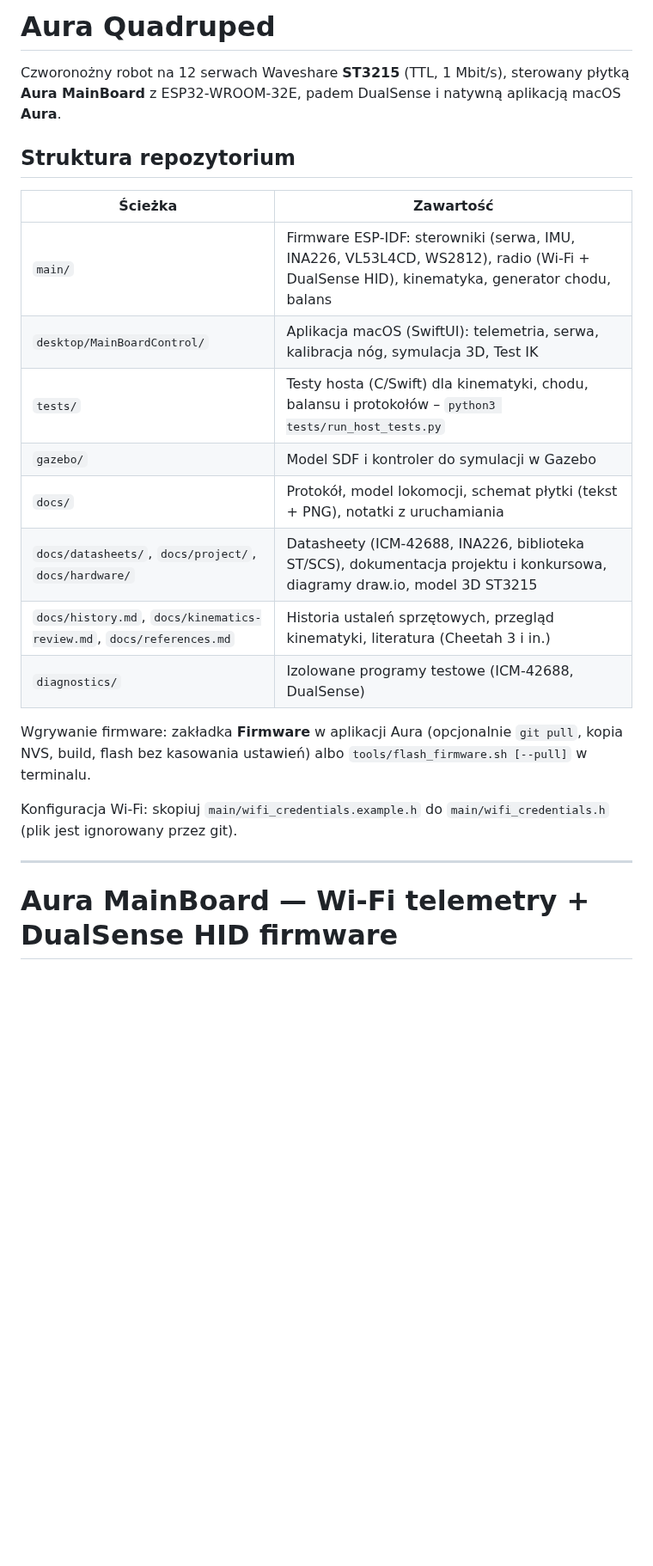
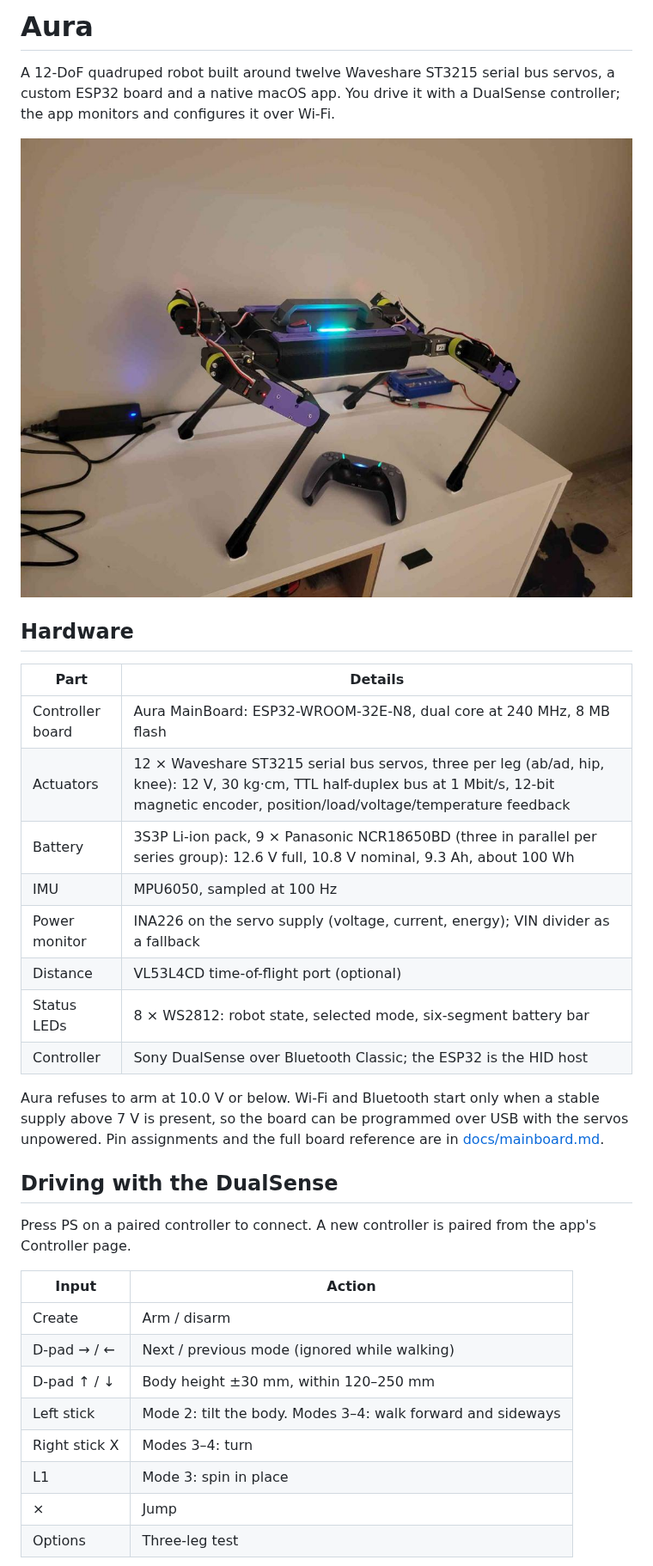
Before and after one commit to NYDEREK/Aura-Quadruped, a Markdown page: README.md, the part around one of its changes. Shown at 86% size. Drawn GitHub-style; pictures changed too: docs/images/aura.jpg (added); blank space fills up the shorter version.

```diff
--- a/README.md
+++ b/README.md
@@ -1,25 +1,38 @@
-# Aura Quadruped
+# Aura
 
-Czworonożny robot na 12 serwach Waveshare **ST3215** (TTL, 1 Mbit/s), sterowany płytką **Aura MainBoard** z ESP32‑WROOM‑32E, padem DualSense i natywną aplikacją macOS **Aura**.
+A 12-DoF quadruped robot built around twelve Waveshare ST3215 serial bus servos, a custom ESP32 board and a native macOS app. You drive it with a DualSense controller; the app monitors and configures it over Wi-Fi.
 
-## Struktura repozytorium
+![Aura standing on a desk next to its DualSense controller](docs/images/aura.jpg)
 
-| Ścieżka | Zawartość |
+<!-- Video: add the demo link here. -->
+
+## Hardware
+
+| Part | Details |
 |---|---|
-| `main/` | Firmware ESP‑IDF: sterowniki (serwa, IMU, INA226, VL53L4CD, WS2812), radio (Wi‑Fi + DualSense HID), kinematyka, generator chodu, balans |
-| `desktop/MainBoardControl/` | Aplikacja macOS (SwiftUI): telemetria, serwa, kalibracja nóg, symulacja 3D, Test IK |
-| `tests/` | Testy hosta (C/Swift) dla kinematyki, chodu, balansu i protokołów – `python3 tests/run_host_tests.py` |
-| `gazebo/` | Model SDF i kontroler do symulacji w Gazebo |
-| `docs/` | Protokół, model lokomocji, schemat płytki (tekst + PNG), notatki z uruchamiania |
-| `docs/datasheets/`, `docs/project/`, `docs/hardware/` | Datasheety (ICM‑42688, INA226, biblioteka ST/SCS), dokumentacja projektu i konkursowa, diagramy draw.io, model 3D ST3215 |
-| `docs/history.md`, `docs/kinematics-review.md`, `docs/references.md` | Historia ustaleń sprzętowych, przegląd kinematyki, literatura (Cheetah 3 i in.) |
-| `diagnostics/` | Izolowane programy testowe (ICM‑42688, DualSense) |
+| Controller board | Aura MainBoard: ESP32-WROOM-32E-N8, dual core at 240 MHz, 8 MB flash |
+| Actuators | 12 × Waveshare ST3215 serial bus servos, three per leg (ab/ad, hip, knee): 12 V, 30 kg·cm, TTL half-duplex bus at 1 Mbit/s, 12-bit magnetic encoder, position/load/voltage/temperature feedback |
+| Battery | 3S3P Li-ion pack, 9 × Panasonic NCR18650BD (three in parallel per series group): 12.6 V full, 10.8 V nominal, 9.3 Ah, about 100 Wh |
+| IMU | MPU6050, sampled at 100 Hz |
+| Power monitor | INA226 on the servo supply (voltage, current, energy); VIN divider as a fallback |
+| Distance | VL53L4CD time-of-flight port (optional) |
+| Status LEDs | 8 × WS2812: robot state, selected mode, six-segment battery bar |
+| Controller | Sony DualSense over Bluetooth Classic; the ESP32 is the HID host |
 
-Wgrywanie firmware: zakładka **Firmware** w aplikacji Aura (opcjonalnie `git pull`, kopia NVS, build, flash bez kasowania ustawień) albo `tools/flash_firmware.sh [--pull]` w terminalu.
+Aura refuses to arm at 10.0 V or below. Wi-Fi and Bluetooth start only when a stable supply above 7 V is present, so the board can be programmed over USB with the servos unpowered. Pin assignments and the full board reference are in [docs/mainboard.md](docs/mainboard.md).
 
-Konfiguracja Wi‑Fi: skopiuj `main/wifi_credentials.example.h` do `main/wifi_credentials.h` (plik jest ignorowany przez git).
+## Driving with the DualSense
 
----
+Press PS on a paired controller to connect. A new controller is paired from the app's Controller page.
 
-# Aura MainBoard — Wi-Fi telemetry + DualSense HID firmware
+| Input | Action |
+|---|---|
+| Create | Arm / disarm |
+| D-pad → / ← | Next / previous mode (ignored while walking) |
+| D-pad ↑ / ↓ | Body height ±30 mm, within 120–250 mm |
+| Left stick | Mode 2: tilt the body. Modes 3–4: walk forward and sideways |
+| Right stick X | Modes 3–4: turn |
+| L1 | Mode 3: spin in place |
+| × | Jump |
+| Options | Three-leg test |
 
```
Also changed, not shown: other parts of README.md (+70 -52 lines), docs/mainboard.md (added, +89 -0 lines), 1 other file.
